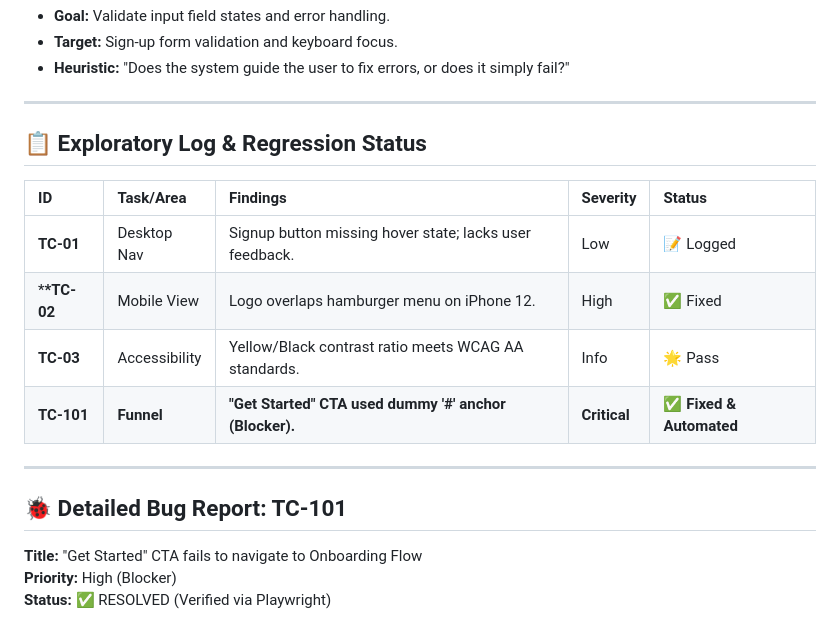
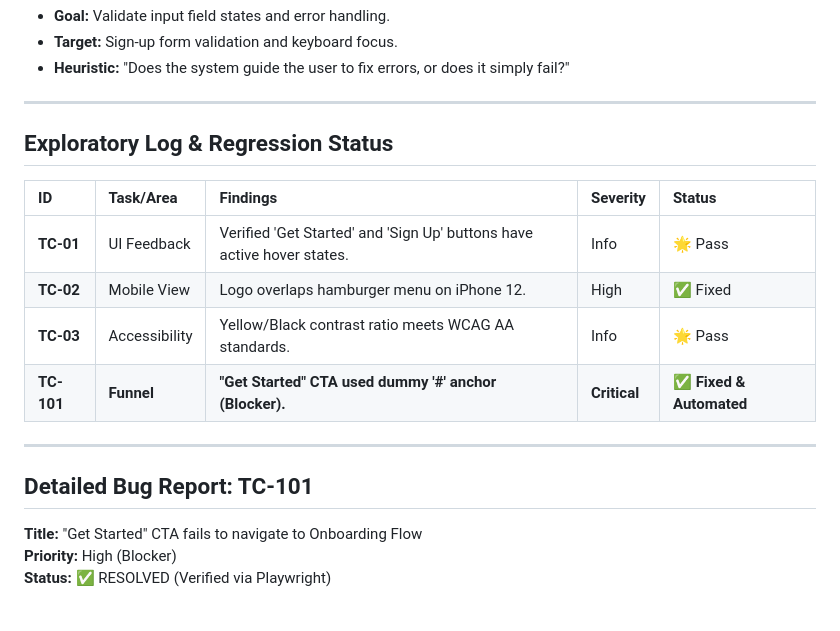
Before and after one commit to yellowyemisi/stashh-web, a Markdown page: TEST_PLAN.md, the part around one of its changes. Drawn GitHub-style.

```diff
--- a/TEST_PLAN.md
+++ b/TEST_PLAN.md
@@ -34,18 +34,18 @@ Explore the Stashh landing page to identify UI discrepancies, accessibility hurd
 
 ---
 
-## 📋 Exploratory Log & Regression Status
+## Exploratory Log & Regression Status
 
-| ID            | Task/Area     | Findings                                                | Severity     | Status                   |
-| :------------ | :------------ | :------------------------------------------------------ | :----------- | :----------------------- |
-| **TC-01**     | Desktop Nav   | Signup button missing hover state; lacks user feedback. | Low          | 📝 Logged                |
-| \***\*TC-02** | Mobile View   | Logo overlaps hamburger menu on iPhone 12.              | High         | ✅ Fixed                 |
-| **TC-03**     | Accessibility | Yellow/Black contrast ratio meets WCAG AA standards.    | Info         | 🌟 Pass                  |
-| **TC-101**    | **Funnel**    | **"Get Started" CTA used dummy '#' anchor (Blocker).**  | **Critical** | **✅ Fixed & Automated** |
+| ID         | Task/Area     | Findings                                                               | Severity     | Status                   |
+| :--------- | :------------ | :--------------------------------------------------------------------- | :----------- | :----------------------- |
+| **TC-01**  | UI Feedback   | Verified 'Get Started' and 'Sign Up' buttons have active hover states. | Info         | 🌟 Pass                  |
+| **TC-02**  | Mobile View   | Logo overlaps hamburger menu on iPhone 12.                             | High         | ✅ Fixed                 |
+| **TC-03**  | Accessibility | Yellow/Black contrast ratio meets WCAG AA standards.                   | Info         | 🌟 Pass                  |
+| **TC-101** | **Funnel**    | **"Get Started" CTA used dummy '#' anchor (Blocker).**                 | **Critical** | **✅ Fixed & Automated** |
 
 ---
 
-## 🐞 Detailed Bug Report: TC-101
+## Detailed Bug Report: TC-101
 
 **Title:** "Get Started" CTA fails to navigate to Onboarding Flow
 **Priority:** High (Blocker)
```
Also changed, not shown: other parts of TEST_PLAN.md (+4 -4 lines).
